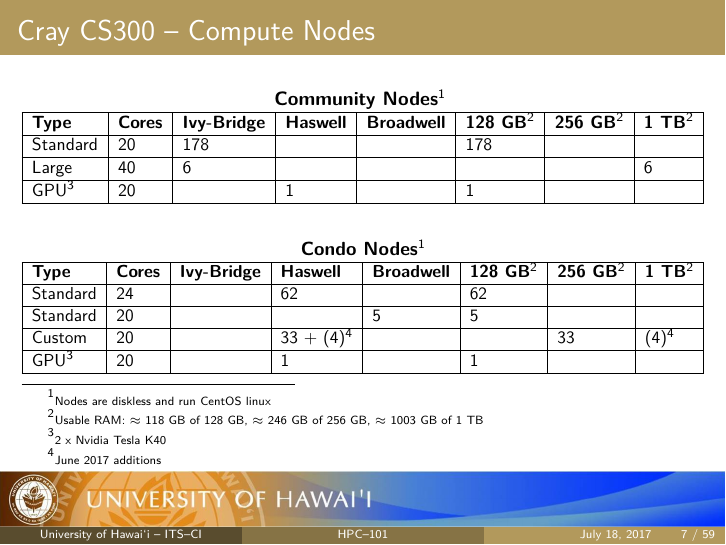
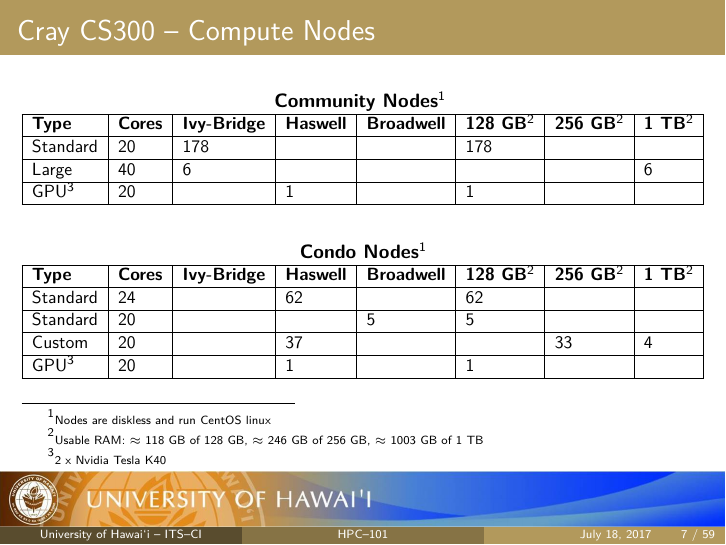
Before and after one commit to UH-CI/presentations, LaTeX slides (hpc_101/paper.tex, which reads hpc_101/sections/02_cluster.tex): page 7 of 59. Compiled offline with pdfLaTeX; a LaTeX package or settings file that is missing is left out.

Commit message:
update of what nodes are installed

```diff
--- a/hpc_101/sections/02_cluster.tex
+++ b/hpc_101/sections/02_cluster.tex
@@ -55,7 +55,7 @@
         \textbf{Type} & \textbf{Cores} & \textbf{Ivy-Bridge} & \textbf{Haswell} & \textbf{Broadwell} & \textbf{128 GB}\textsuperscript{\ref{mem_limit}} & \textbf{256 GB}\textsuperscript{\ref{mem_limit}} & \textbf{1 TB}\textsuperscript{\ref{mem_limit}} \\ \hline
         Standard & 24 & & 62 & & 62 & & \\ \hline
         Standard & 20 & & & 5 & 5 & & \\ \hline
-        Custom & 20 &  & 33 $+$ (4)\footnote{\label{future}\tiny June 2017 additions} & &  & 33 & (4)\textsuperscript{\ref{future}} \\ \hline
+        Custom & 20 &  & 37 & &  & 33 & 4 \\ \hline
         GPU\textsuperscript{\ref{gpu_v1}}     & 20 &  & 1 &  & 1 &  &  \\ \hline
       \end{tabular}%
     }
```
Also changed, not shown: hpc_101/paper.pdf.
